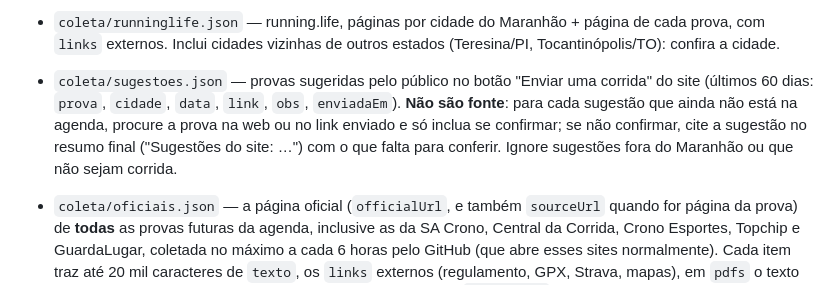
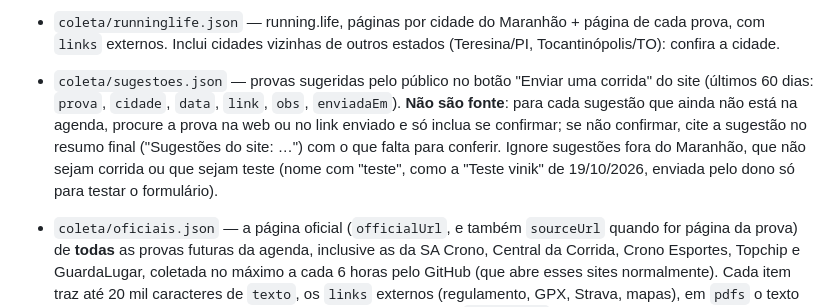
Before and after one commit to g4b7i3/radar-maranhao, a Markdown page: PESQUISA.md, the part around the change. Rendered like a GitHub page.

Commit message:
Pesquisa: ignorar sugestões de teste do formulário
Co-Authored-By: Claude Opus 5.5 <noreply@anthropic.com>
Claude-Session: https://claude.ai/code/session_01KSXnhiqobHAscoCcWaqy9C

```diff
--- a/PESQUISA.md
+++ b/PESQUISA.md
@@ -21,7 +21,7 @@ Os calendários de terceiros que a sessão do Claude não consegue abrir (a rede
 - `coleta/roadrunners.json` — Road Runners (MA): lista do estado + página de cada prova; o campo `links` de cada prova traz os links externos (inscrição oficial, regulamento, Instagram).
 - `coleta/runninglife.json` — running.life, páginas por cidade do Maranhão + página de cada prova, com `links` externos. Inclui cidades vizinhas de outros estados (Teresina/PI, Tocantinópolis/TO): confira a cidade.
 
-- `coleta/sugestoes.json` — provas sugeridas pelo público no botão "Enviar uma corrida" do site (últimos 60 dias: `prova`, `cidade`, `data`, `link`, `obs`, `enviadaEm`). **Não são fonte**: para cada sugestão que ainda não está na agenda, procure a prova na web ou no link enviado e só inclua se confirmar; se não confirmar, cite a sugestão no resumo final ("Sugestões do site: …") com o que falta para conferir. Ignore sugestões fora do Maranhão ou que não sejam corrida.
+- `coleta/sugestoes.json` — provas sugeridas pelo público no botão "Enviar uma corrida" do site (últimos 60 dias: `prova`, `cidade`, `data`, `link`, `obs`, `enviadaEm`). **Não são fonte**: para cada sugestão que ainda não está na agenda, procure a prova na web ou no link enviado e só inclua se confirmar; se não confirmar, cite a sugestão no resumo final ("Sugestões do site: …") com o que falta para conferir. Ignore sugestões fora do Maranhão, que não sejam corrida ou que sejam teste (nome com "teste", como a "Teste vinik" de 19/10/2026, enviada pelo dono só para testar o formulário).
 - `coleta/oficiais.json` — a página oficial (`officialUrl`, e também `sourceUrl` quando for página da prova) de **todas** as provas futuras da agenda, inclusive as da SA Crono, Central da Corrida, Crono Esportes, Topchip e GuardaLugar, coletada no máximo a cada 6 horas pelo GitHub (que abre esses sites normalmente). Cada item traz até 20 mil caracteres de `texto`, os `links` externos (regulamento, GPX, Strava, mapas), em `pdfs` o texto dos regulamentos em PDF (inclusive do Google Drive) e, em `subpaginas`, o texto e os PDFs das páginas de inscrição ligadas a ela (Running Land, TF Sports, Ticket Sports, Sympla, Doity…). **Use este arquivo para premiação, altimetria, lotes e prazos: não tente abrir esses sites pelo WebFetch** (nightrun.com.br, runningland, tfsports, centraldacorrida, doity, sacrono e outros são bloqueados na sessão). Se uma página precisar ser lida e não estiver no arquivo, diga no resumo final qual é, para entrar na coleta.
 
 Esses dois calendários servem para **descobrir** provas e mudanças; não são aplicados sozinhos na agenda. Para cada prova do Maranhão que não está na agenda, confirme pelo link oficial (campo `links`) ou por outra fonte; se só houver o calendário, registre como "Fonte única (calendário)".
```
